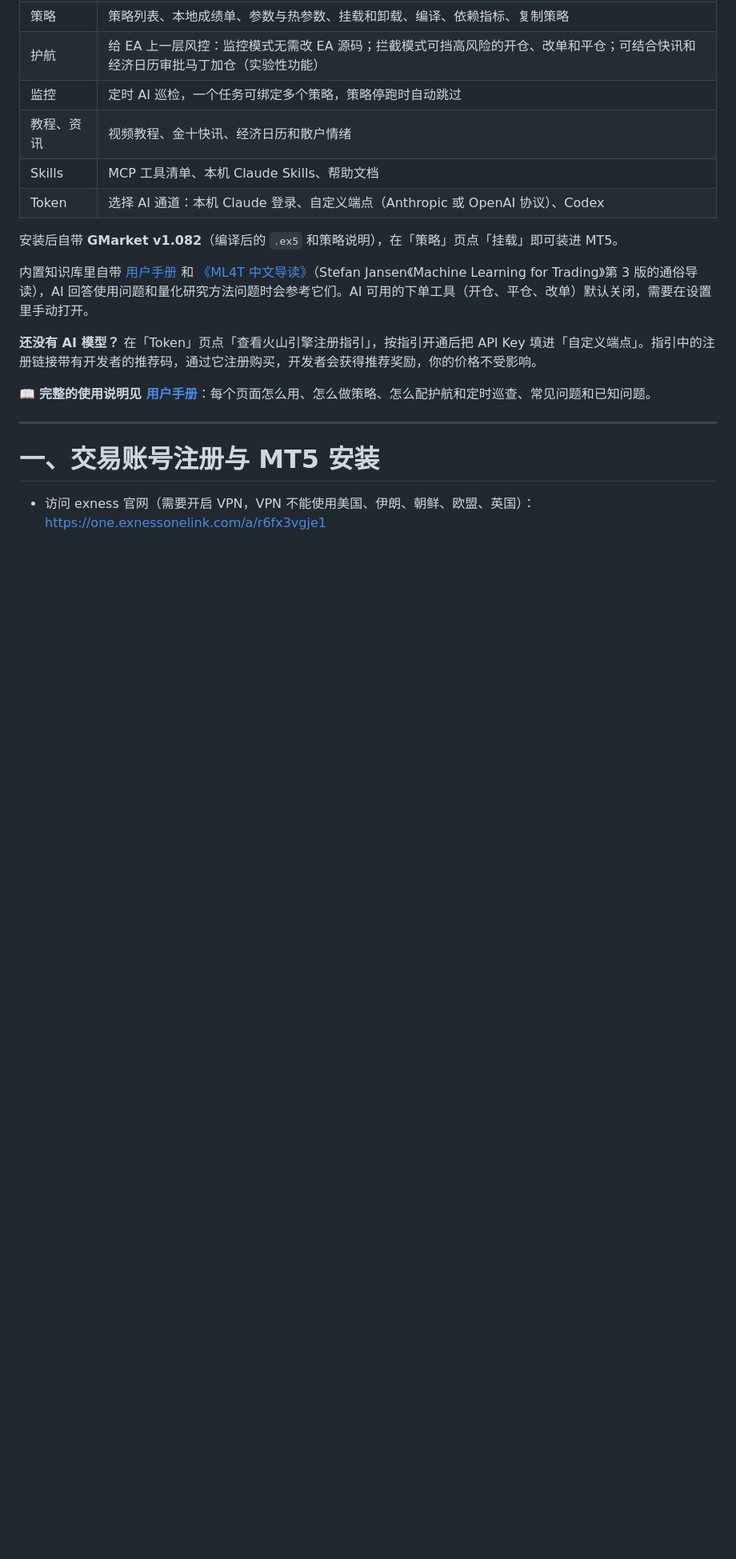
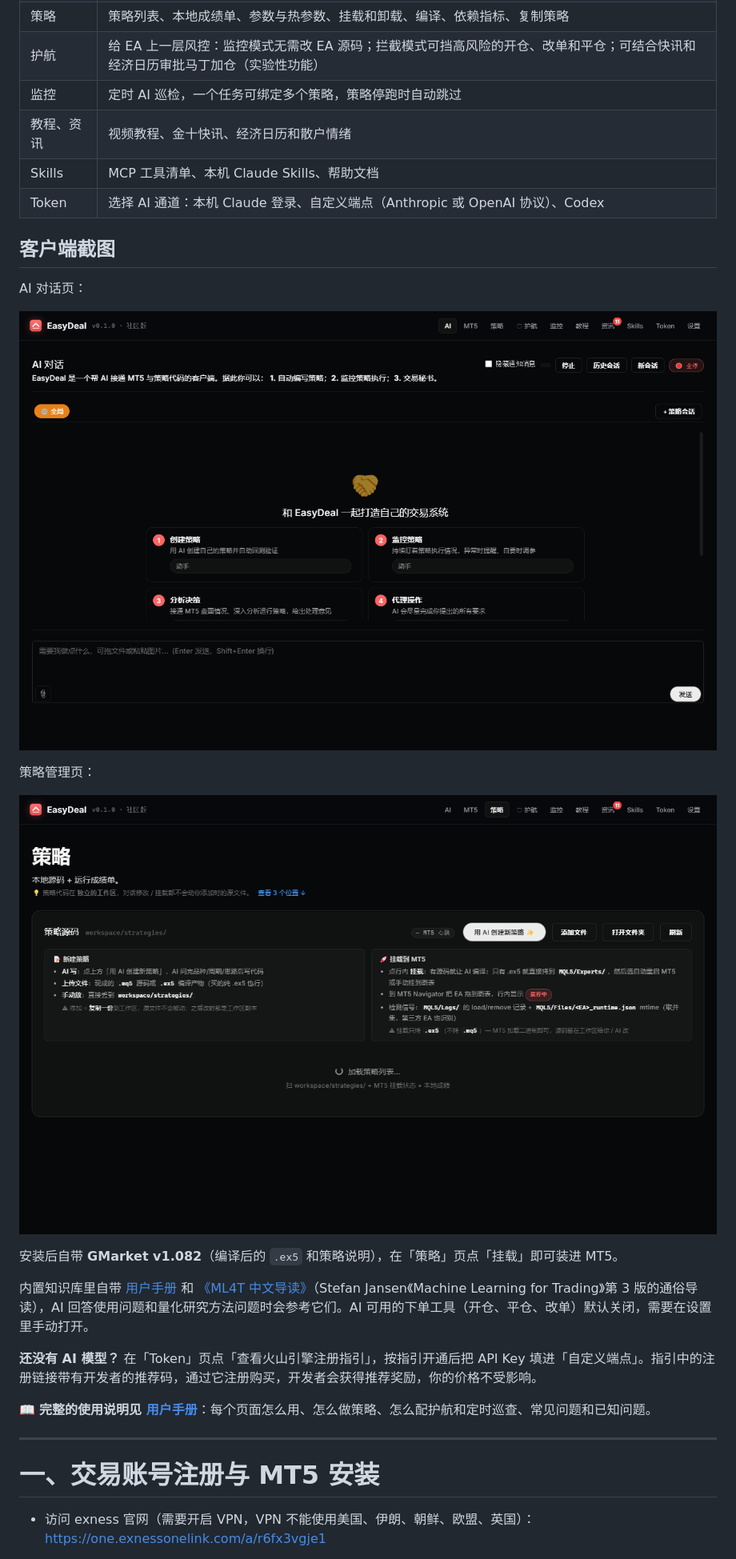
Before and after one commit to xszyou/Easy-Deal, a Markdown page: README.md, the part around the change. Shown at 80% size. Drawn GitHub-style; pictures changed too: images/screenshots/easydeal-community-ai.png (added), images/screenshots/easydeal-community-strategies.png (added); blank space fills up the shorter version.

```diff
--- a/README.md
+++ b/README.md
@@ -34,6 +34,16 @@
 | 教程、资讯 | 视频教程、金十快讯、经济日历和散户情绪 |
 | Skills | MCP 工具清单、本机 Claude Skills、帮助文档 |
 | Token | 选择 AI 通道：本机 Claude 登录、自定义端点（Anthropic 或 OpenAI 协议）、Codex |
+
+## 客户端截图
+
+AI 对话页：
+
+![EasyDeal 社区版 AI 对话页](images/screenshots/easydeal-community-ai.png)
+
+策略管理页：
+
+![EasyDeal 社区版策略管理页](images/screenshots/easydeal-community-strategies.png)
 
 安装后自带 **GMarket v1.082**（编译后的 `.ex5` 和策略说明），在「策略」页点「挂载」即可装进 MT5。
 
```
Also changed, not shown: images/wechat.jpg, 1 other file.
